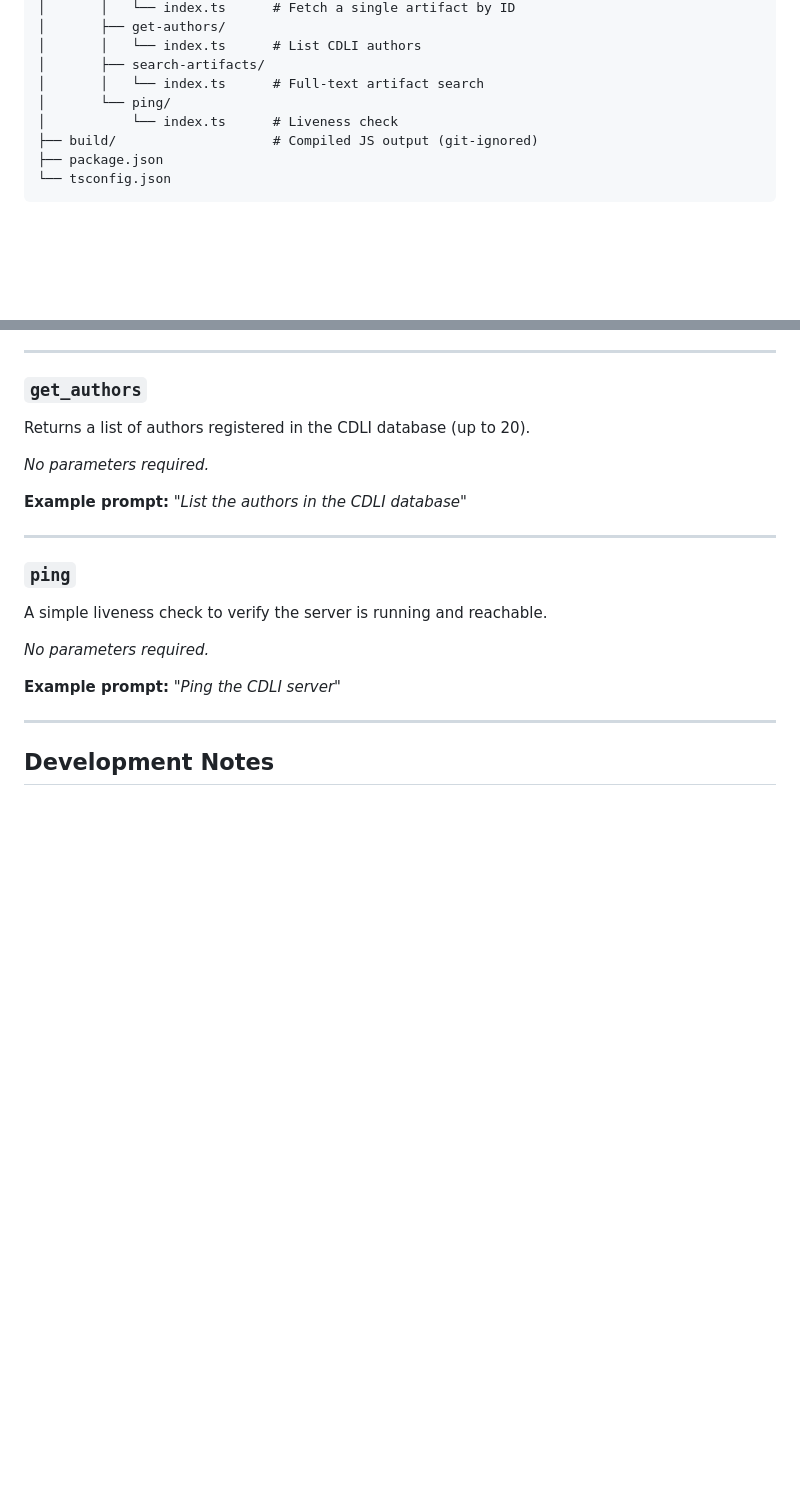
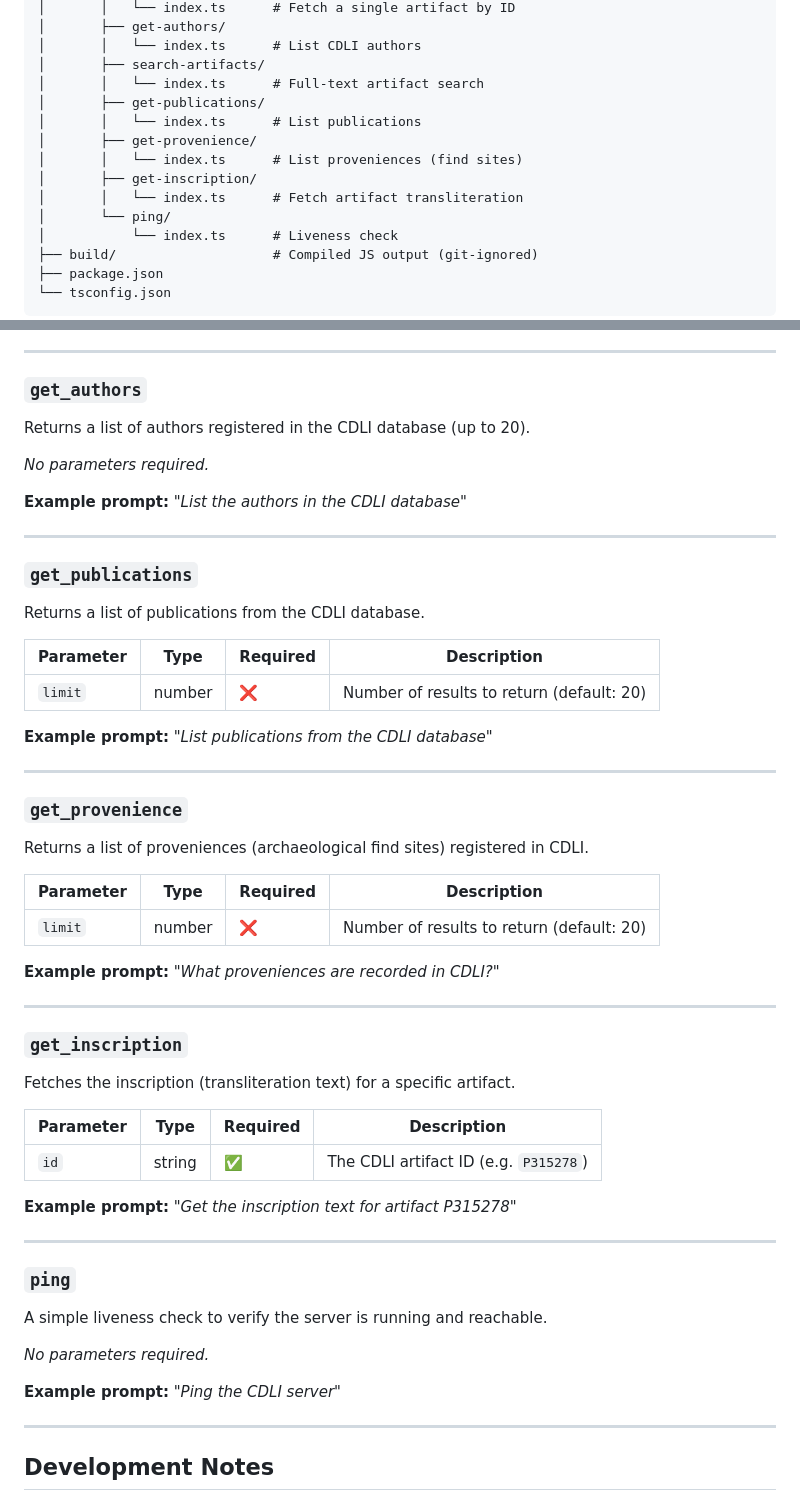
Before and after one commit to armaanngupta/cdli-mcp-server, a Markdown page: README.md, 2 parts joined by grey strips. GitHub-like rendering; blank space fills up the shorter version.

```diff
--- a/README.md
+++ b/README.md
@@ -22,6 +22,12 @@ cdli-mcp-server/
 │       │   └── index.ts      # List CDLI authors
 │       ├── search-artifacts/
 │       │   └── index.ts      # Full-text artifact search
+│       ├── get-publications/
+│       │   └── index.ts      # List publications
+│       ├── get-provenience/
+│       │   └── index.ts      # List proveniences (find sites)
+│       ├── get-inscription/
+│       │   └── index.ts      # Fetch artifact transliteration
 │       └── ping/
 │           └── index.ts      # Liveness check
 ├── build/                    # Compiled JS output (git-ignored)
@@ -151,6 +157,39 @@ Returns a list of authors registered in the CDLI database (up to 20).
 
 ---
 
+### `get_publications`
+Returns a list of publications from the CDLI database.
+
+| Parameter | Type   | Required | Description                                 |
+|-----------|--------|----------|---------------------------------------------|
+| `limit`   | number | ❌       | Number of results to return (default: 20)   |
+
+**Example prompt:** *"List publications from the CDLI database"*
+
+---
+
+### `get_provenience`
+Returns a list of proveniences (archaeological find sites) registered in CDLI.
+
+| Parameter | Type   | Required | Description                                 |
+|-----------|--------|----------|---------------------------------------------|
+| `limit`   | number | ❌       | Number of results to return (default: 20)   |
+
+**Example prompt:** *"What proveniences are recorded in CDLI?"*
+
+---
+
+### `get_inscription`
+Fetches the inscription (transliteration text) for a specific artifact.
+
+| Parameter | Type   | Required | Description                             |
+|-----------|--------|----------|-----------------------------------------|
+| `id`      | string | ✅       | The CDLI artifact ID (e.g. `P315278`)  |
+
+**Example prompt:** *"Get the inscription text for artifact P315278"*
+
+---
+
 ### `ping`
 A simple liveness check to verify the server is running and reachable.
 
```
